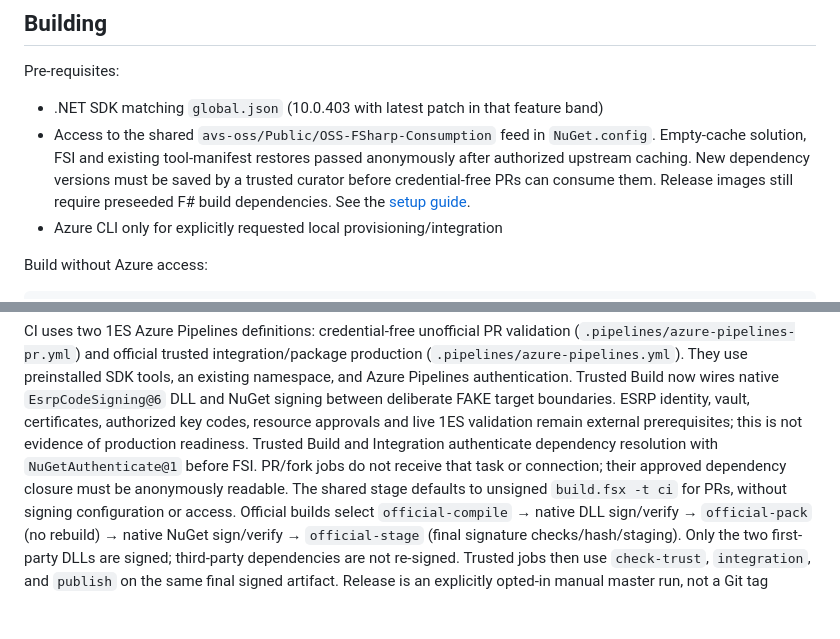
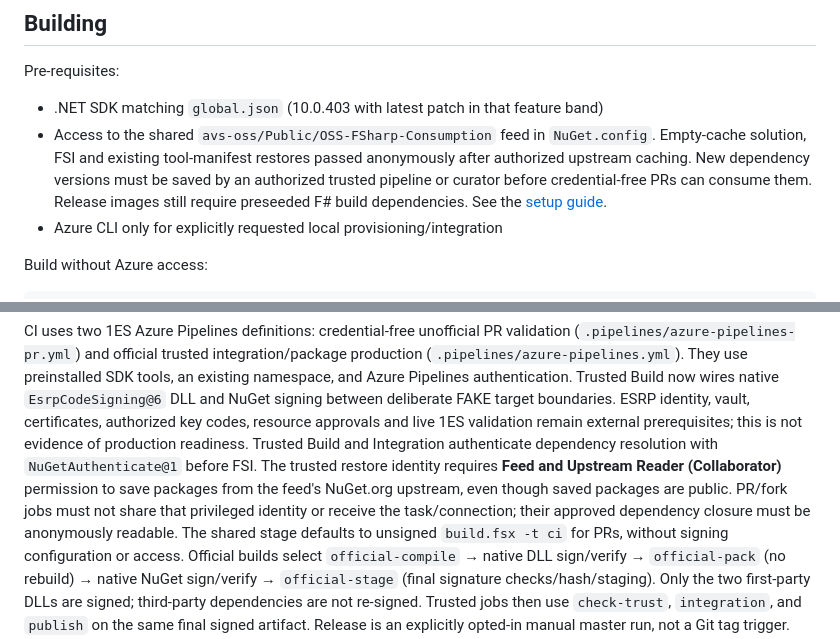
Before and after one commit to Azure/DatatypeChannels.ASB, a Markdown page: README.md, 2 parts joined by grey strips. Rendered like a GitHub page; blank space fills up the shorter version.

Commit message:
Document authenticated upstream saving for trusted restores

```diff
--- a/README.md
+++ b/README.md
@@ -21,7 +21,8 @@ Pre-requisites:
 - Access to the shared `avs-oss/Public/OSS-FSharp-Consumption` feed in
   `NuGet.config`. Empty-cache solution, FSI and existing tool-manifest restores
   passed anonymously after authorized upstream caching. New dependency versions
-  must be saved by a trusted curator before credential-free PRs can consume them.
+  must be saved by an authorized trusted pipeline or curator before
+  credential-free PRs can consume them.
   Release images still require preseeded F# build dependencies. See the
   [setup guide](docs/azure-pipelines.md#required-administrator-configuration).
 - Azure CLI only for explicitly requested local provisioning/integration
@@ -68,8 +69,11 @@ signing between deliberate FAKE target boundaries. ESRP identity, vault,
 certificates, authorized key codes, resource approvals and live 1ES validation
 remain external prerequisites; this is not evidence of production readiness.
 Trusted Build and Integration authenticate dependency resolution with
-`NuGetAuthenticate@1` before FSI. PR/fork jobs do not receive that task or
-connection; their approved dependency closure must be anonymously readable.
+`NuGetAuthenticate@1` before FSI. The trusted restore identity requires
+**Feed and Upstream Reader (Collaborator)** permission to save packages from the
+feed's NuGet.org upstream, even though saved packages are public. PR/fork jobs
+must not share that privileged identity or receive the task/connection; their
+approved dependency closure must be anonymously readable.
 The shared stage defaults to unsigned `build.fsx -t ci` for PRs, without signing
 configuration or access. Official builds select `official-compile` → native DLL
 sign/verify → `official-pack` (no rebuild) → native NuGet sign/verify →
```
Also changed, not shown: docs/azure-pipelines.md (+24 -6 lines).
